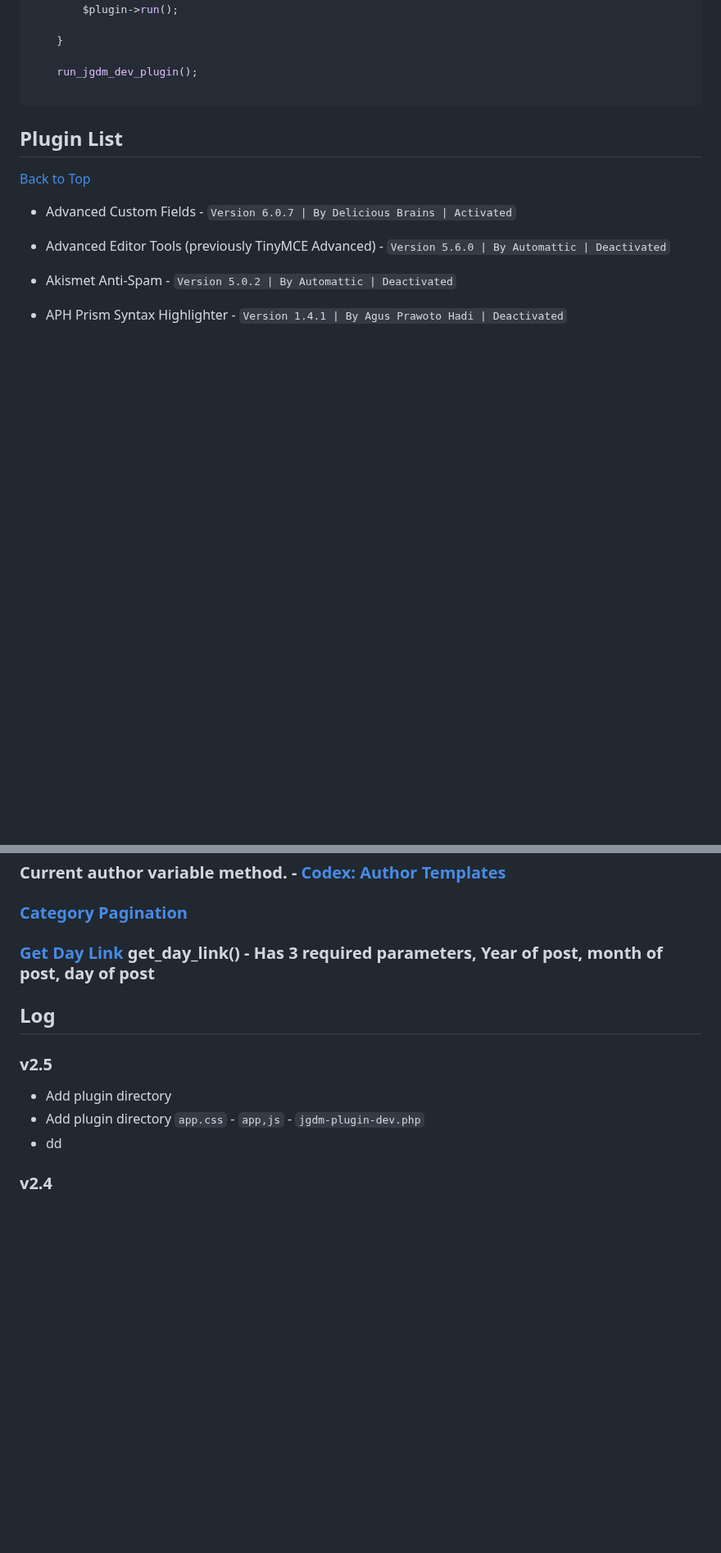
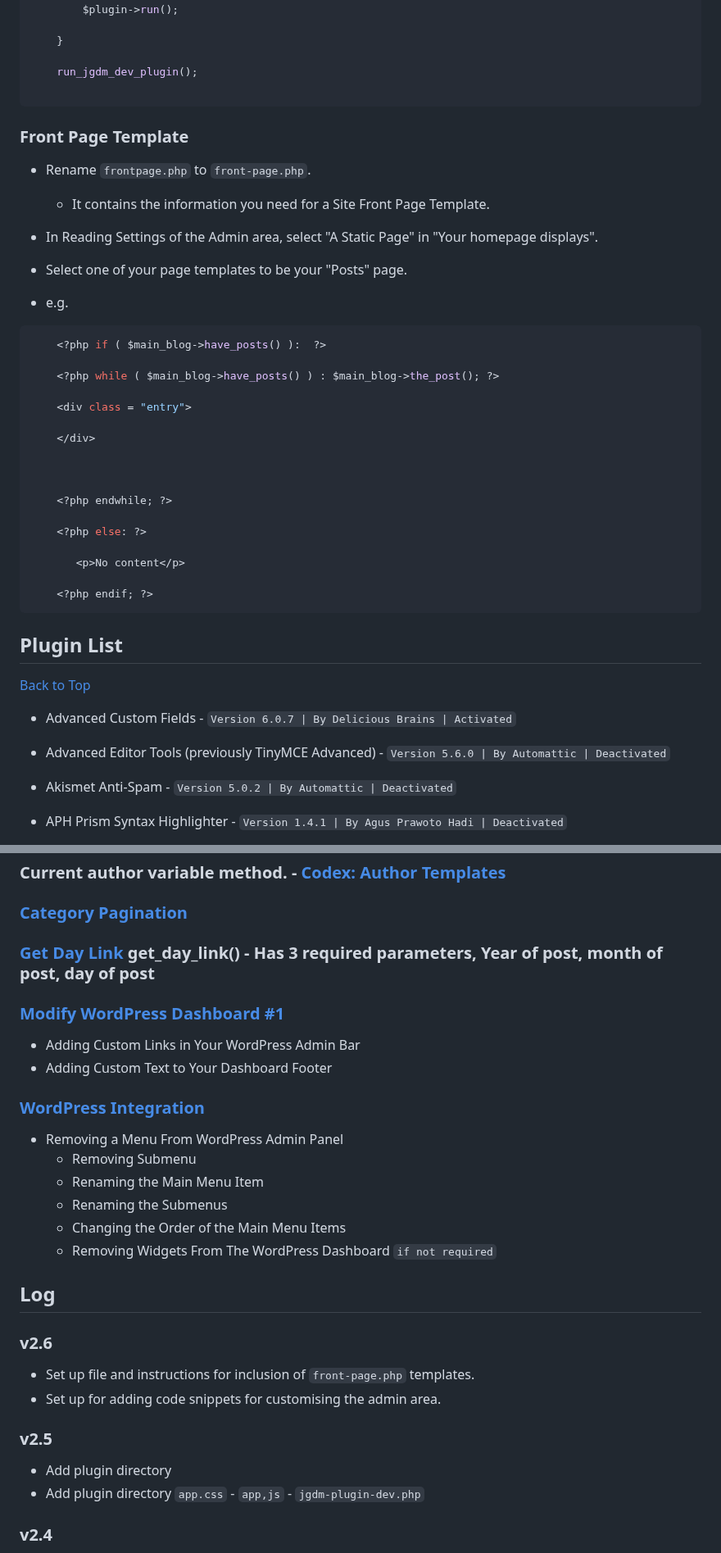
Before and after one commit to jg-digital-media/jgdm_wordpress_theme, a Markdown page: readme.md, 2 parts joined by grey strips. Shown at 82% size. Rendered like a GitHub page; blank space fills up the shorter version.

````diff
--- a/readme.md
+++ b/readme.md
@@ -1034,6 +1171,38 @@ Directory `plugins` - A location in your theme to develop a plugin
     run_jgdm_dev_plugin();
 
 ```
+
+### Front Page Template
+
++ Rename `frontpage.php` to `front-page.php`.
+  + It contains the information you need for a Site Front Page Template.
+
++ In Reading Settings of the Admin area, select "A Static Page" in "Your homepage displays".
+
++ Select one of your page templates to be your "Posts" page.
+
++ e.g.
+
+```php
+    <?php if ( $main_blog->have_posts() ):  ?>
+
+    <?php while ( $main_blog->have_posts() ) : $main_blog->the_post(); ?>
+
+    <div class = "entry">
+
+    </div>
+
+
+
+    <?php endwhile; ?>
+
+    <?php else: ?>
+
+       <p>No content</p>
+
+    <?php endif; ?>
+```
+
 ## Plugin List
 [Back to Top](#sections)
 
@@ -1097,13 +1266,31 @@ Directory `plugins` - A location in your theme to develop a plugin
 
 ### [Get Day Link](https://developer.wordpress.org/reference/functions/get_day_link/) get_day_link() - Has 3 required parameters, Year of post, month of post, day of post
 
+### [Modify WordPress Dashboard #1](https://wpklik.com/wordpress-tutorials/modify-wordpress-dashboard/)
+  + Adding Custom Links in Your WordPress Admin Bar
+  + Adding Custom Text to Your Dashboard Footer
+
+### [WordPress Integration](https://www.wordpressintegration.com/blog/tips-and-tricks-to-customize-your-wordpress-admin-dashboard/)
+
+  + Removing a Menu From WordPress Admin Panel
+    + Removing Submenu
+    + Renaming the Main Menu Item
+    + Renaming the Submenus
+    + Changing the Order of the Main Menu Items
+    + Removing Widgets From The WordPress Dashboard `if not required`
+
+
 ## Log
+
+### v2.6
+
++ Set up file and instructions for inclusion of `front-page.php` templates.
++ Set up for adding code snippets for customising the admin area.
 
 ### v2.5
 
 + Add plugin directory
 + Add plugin directory  `app.css` - `app,js` - `jgdm-plugin-dev.php`
-+ dd
 
 ### v2.4
 + The idea was to have 2 lists of posts... the main Blog post type `home.php` and the Blog Posts custom post type `index.php`. It's technically impossible but works if you don't include a 404 template. `index.php` is the catch-all template and that is what it is used for.  It's the Template Hierarchy.
````
Also changed, not shown: other parts of readme.md (+146 -9 lines).
